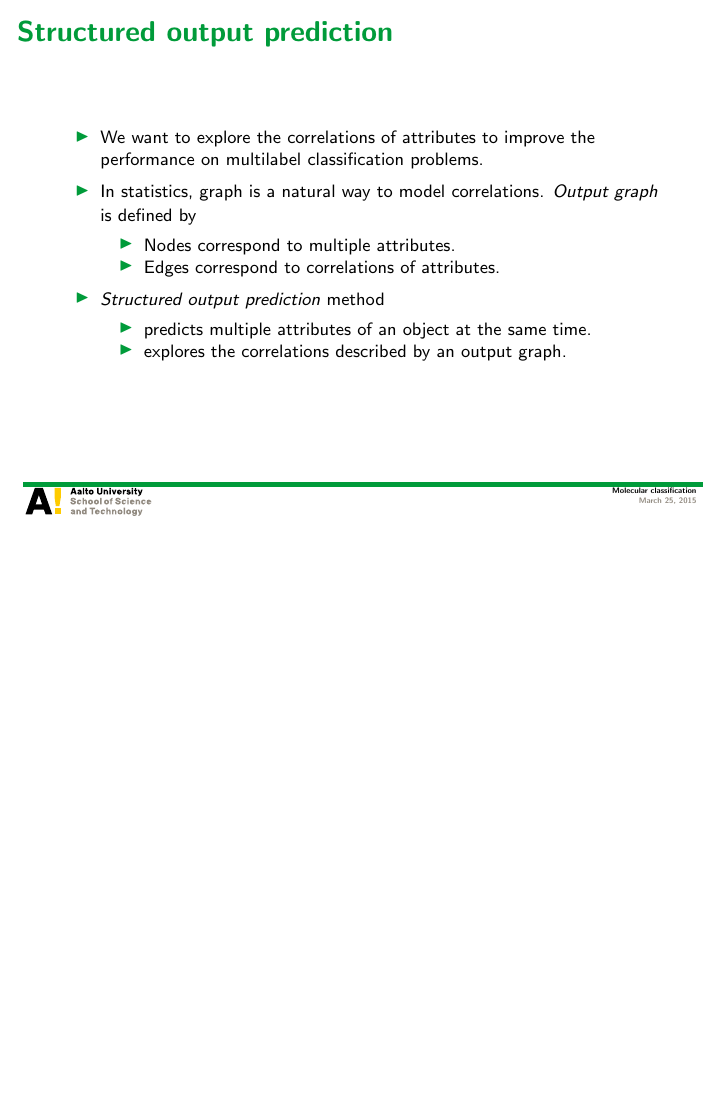
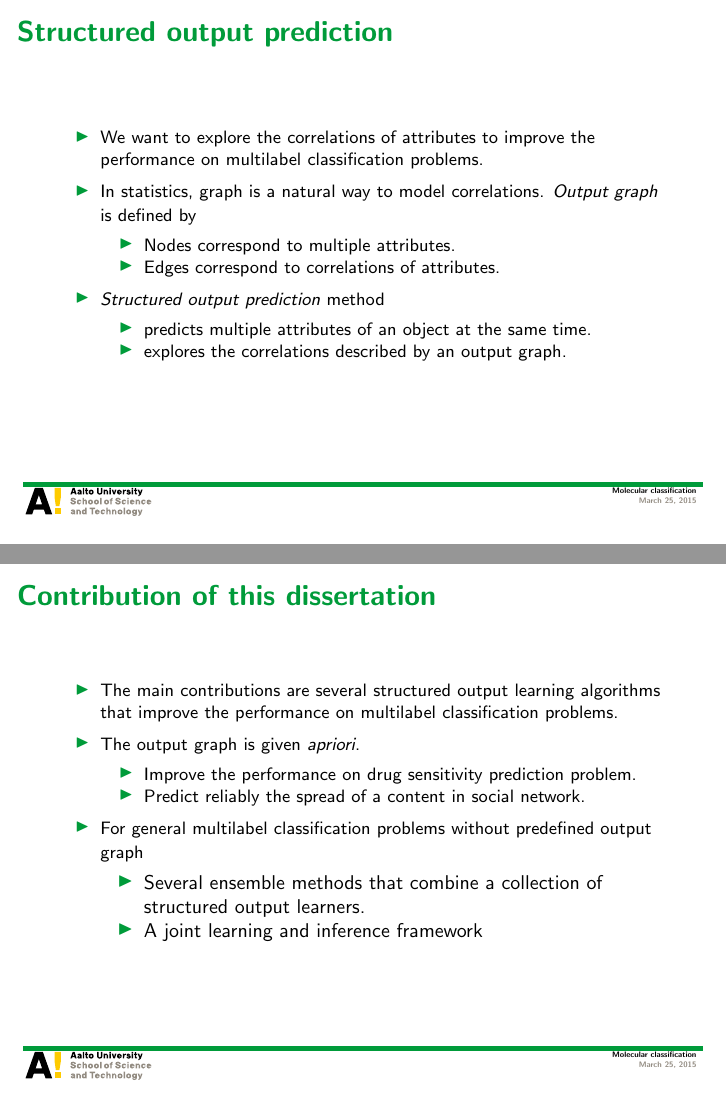
Before and after one commit to hongyusu/Posters_and_Presentations, LaTeX slides (Presentations/defence_presentation/example.tex): page 19 of 22 before the commit and pages 19 and 20 of 23 after it, the two joined at a grey line, the shorter picture padded with empty space. Compiled offline with pdfLaTeX.

Commit message:
auto upload

```diff
--- a/Presentations/defence_presentation/example.tex
+++ b/Presentations/defence_presentation/example.tex
@@ -275,6 +275,24 @@
 	\end{itemize}
 \end{frame}
 
+\begin{frame}{Contribution of this dissertation}
+	\begin{itemize}
+		\item The main contributions are several structured output learning algorithms that improve the performance on multilabel classification problems.
+		\item The output graph is given \textit{apriori}.
+		\begin{itemize}
+			\footnotesize
+			\item Improve the performance on drug sensitivity prediction problem.
+			\item Predict reliably the spread of a content in social network.
+		\end{itemize}
+		\item For general multilabel classification problems without predefined output graph
+		\begin{itemize}
+			\item Several ensemble methods that combine a collection of structured output learners.
+			\item A joint learning and inference framework
+		\end{itemize}
+	\end{itemize}
+\end{frame}
+
+
 \begin{frame}{To get benefit?}
 	\begin{itemize}
 		\item Fingerprint identification
```
